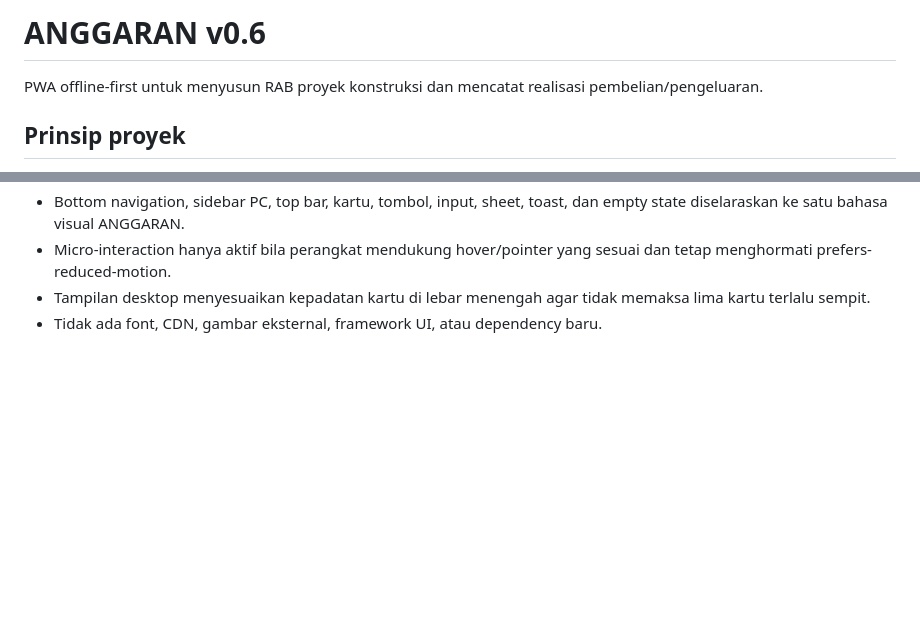
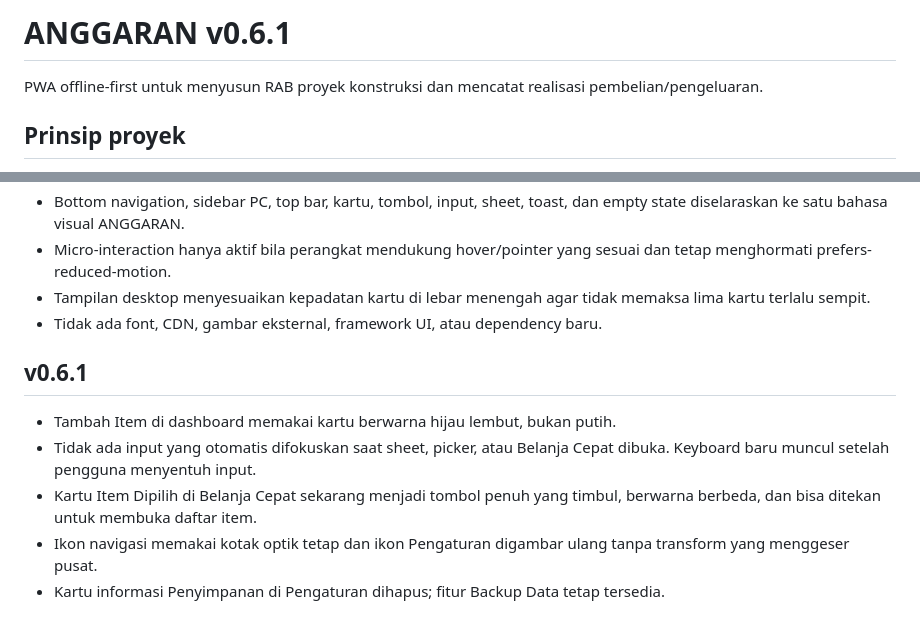
Before and after one commit to Frchnd/ANGGARAN, a Markdown page: README.md, 2 parts joined by grey strips. Drawn GitHub-style; blank space fills up the shorter version.

Commit message:
docs: document v0.6.1 requested UI polish

```diff
--- a/README.md
+++ b/README.md
@@ -1,4 +1,4 @@
-# ANGGARAN v0.6
+# ANGGARAN v0.6.1
 
 PWA offline-first untuk menyusun RAB proyek konstruksi dan mencatat realisasi pembelian/pengeluaran.
 
@@ -79,3 +79,11 @@ Semua kolom angka bisnis diformat langsung dengan format Indonesia saat mengetik
 - Micro-interaction hanya aktif bila perangkat mendukung hover/pointer yang sesuai dan tetap menghormati prefers-reduced-motion.
 - Tampilan desktop menyesuaikan kepadatan kartu di lebar menengah agar tidak memaksa lima kartu terlalu sempit.
 - Tidak ada font, CDN, gambar eksternal, framework UI, atau dependency baru.
+
+
+## v0.6.1
+- Tambah Item di dashboard memakai kartu berwarna hijau lembut, bukan putih.
+- Tidak ada input yang otomatis difokuskan saat sheet, picker, atau Belanja Cepat dibuka. Keyboard baru muncul setelah pengguna menyentuh input.
+- Kartu Item Dipilih di Belanja Cepat sekarang menjadi tombol penuh yang timbul, berwarna berbeda, dan bisa ditekan untuk membuka daftar item.
+- Ikon navigasi memakai kotak optik tetap dan ikon Pengaturan digambar ulang tanpa transform yang menggeser pusat.
+- Kartu informasi Penyimpanan di Pengaturan dihapus; fitur Backup Data tetap tersedia.
```
